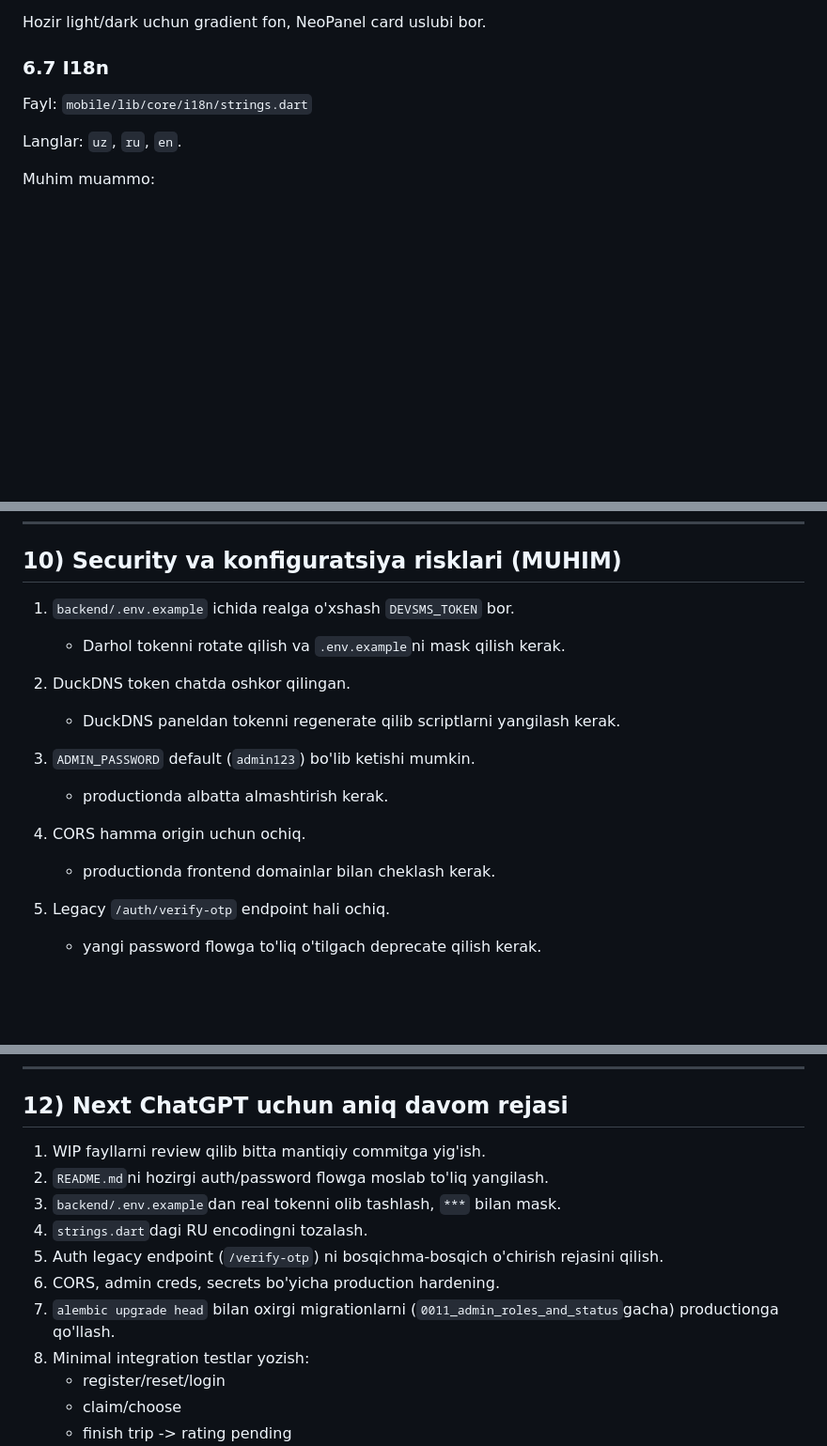
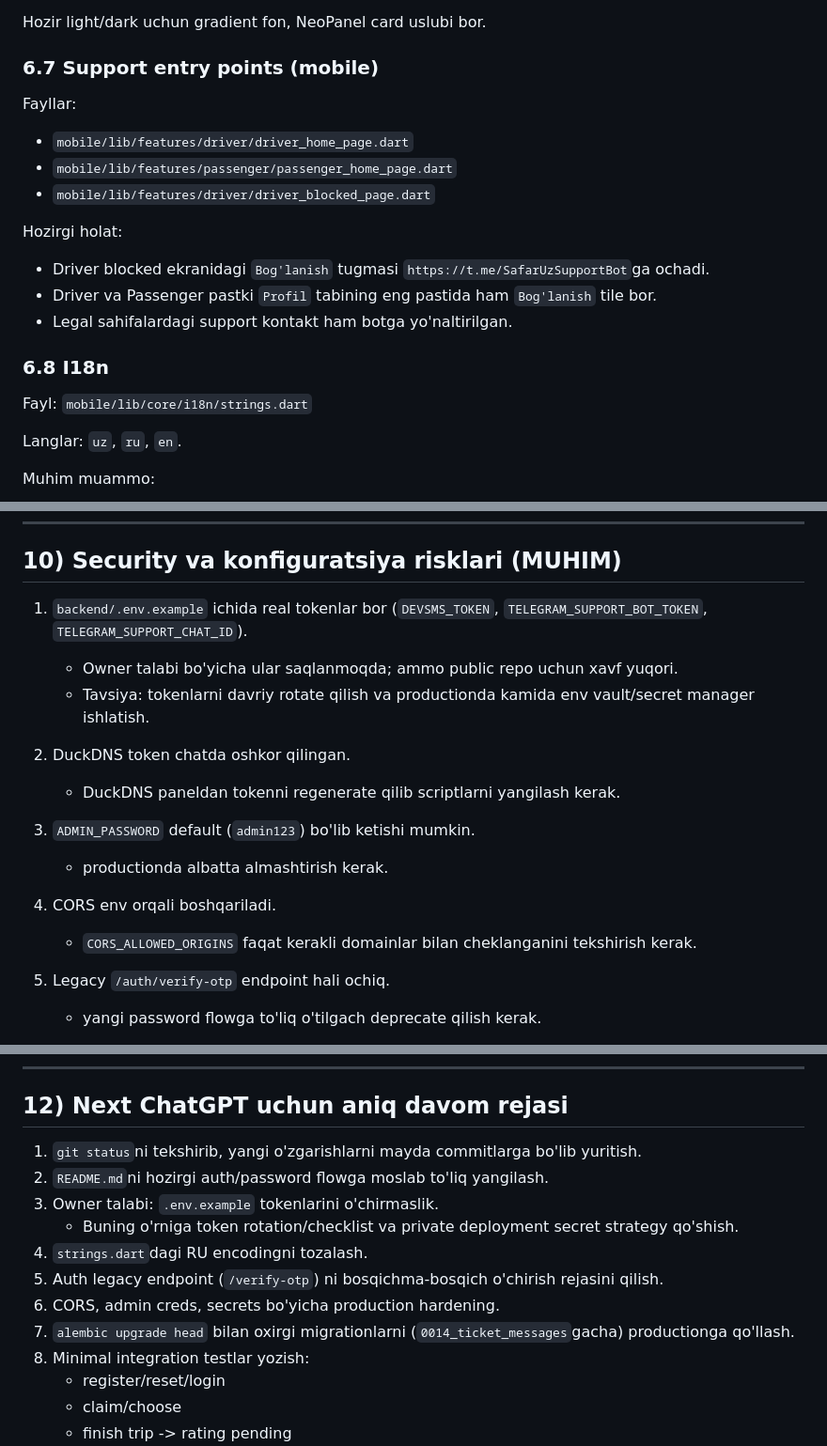
Before and after one commit to Nurboev1/taxi_app, a Markdown page: PROJECT_HANDOFF_FOR_CHATGPT.md, 3 parts joined by grey strips. Shown at 94% size. GitHub-like rendering; blank space fills up the shorter version.

```diff
--- a/PROJECT_HANDOFF_FOR_CHATGPT.md
+++ b/PROJECT_HANDOFF_FOR_CHATGPT.md
@@ -459,7 +461,18 @@ Fayllar:
 
 Hozir light/dark uchun gradient fon, NeoPanel card uslubi bor.
 
-### 6.7 I18n
+### 6.7 Support entry points (mobile)
+Fayllar:
+- `mobile/lib/features/driver/driver_home_page.dart`
+- `mobile/lib/features/passenger/passenger_home_page.dart`
+- `mobile/lib/features/driver/driver_blocked_page.dart`
+
+Hozirgi holat:
+- Driver blocked ekranidagi `Bog'lanish` tugmasi `https://t.me/SafarUzSupportBot`ga ochadi.
+- Driver va Passenger pastki `Profil` tabining eng pastida ham `Bog'lanish` tile bor.
+- Legal sahifalardagi support kontakt ham botga yo'naltirilgan.
+
+### 6.8 I18n
 Fayl: `mobile/lib/core/i18n/strings.dart`
 
 Langlar: `uz`, `ru`, `en`.
@@ -568,8 +581,9 @@ Backendda service account json gitga qo'shilmaydi (`backend/.gitignore`da bor).
 
 ## 10) Security va konfiguratsiya risklari (MUHIM)
 
-1. `backend/.env.example` ichida realga o'xshash `DEVSMS_TOKEN` bor.
-   - Darhol tokenni rotate qilish va `.env.example`ni mask qilish kerak.
+1. `backend/.env.example` ichida real tokenlar bor (`DEVSMS_TOKEN`, `TELEGRAM_SUPPORT_BOT_TOKEN`, `TELEGRAM_SUPPORT_CHAT_ID`).
+   - Owner talabi bo'yicha ular saqlanmoqda; ammo public repo uchun xavf yuqori.
+   - Tavsiya: tokenlarni davriy rotate qilish va productionda kamida env vault/secret manager ishlatish.
 
 2. DuckDNS token chatda oshkor qilingan.
    - DuckDNS paneldan tokenni regenerate qilib scriptlarni yangilash kerak.
@@ -577,8 +591,8 @@ Backendda service account json gitga qo'shilmaydi (`backend/.gitignore`da bor).
 3. `ADMIN_PASSWORD` default (`admin123`) bo'lib ketishi mumkin.
    - productionda albatta almashtirish kerak.
 
-4. CORS hamma origin uchun ochiq.
-   - productionda frontend domainlar bilan cheklash kerak.
+4. CORS env orqali boshqariladi.
+   - `CORS_ALLOWED_ORIGINS` faqat kerakli domainlar bilan cheklanganini tekshirish kerak.
 
 5. Legacy `/auth/verify-otp` endpoint hali ochiq.
    - yangi password flowga to'liq o'tilgach deprecate qilish kerak.
@@ -601,13 +615,14 @@ Backendda service account json gitga qo'shilmaydi (`backend/.gitignore`da bor).
 
 ## 12) Next ChatGPT uchun aniq davom rejasi
 
-1. WIP fayllarni review qilib bitta mantiqiy commitga yig'ish.
+1. `git status`ni tekshirib, yangi o'zgarishlarni mayda commitlarga bo'lib yuritish.
 2. `README.md`ni hozirgi auth/password flowga moslab to'liq yangilash.
-3. `backend/.env.example`dan real tokenni olib tashlash, `***` bilan mask.
+3. Owner talabi: `.env.example` tokenlarini o'chirmaslik.
+   - Buning o'rniga token rotation/checklist va private deployment secret strategy qo'shish.
 4. `strings.dart`dagi RU encodingni tozalash.
 5. Auth legacy endpoint (`/verify-otp`) ni bosqichma-bosqich o'chirish rejasini qilish.
 6. CORS, admin creds, secrets bo'yicha production hardening.
-7. `alembic upgrade head` bilan oxirgi migrationlarni (`0011_admin_roles_and_status`gacha) productionga qo'llash.
+7. `alembic upgrade head` bilan oxirgi migrationlarni (`0014_ticket_messages`gacha) productionga qo'llash.
 8. Minimal integration testlar yozish:
    - register/reset/login
    - claim/choose
```
Also changed, not shown: other parts of PROJECT_HANDOFF_FOR_CHATGPT.md (+28 -25 lines).
